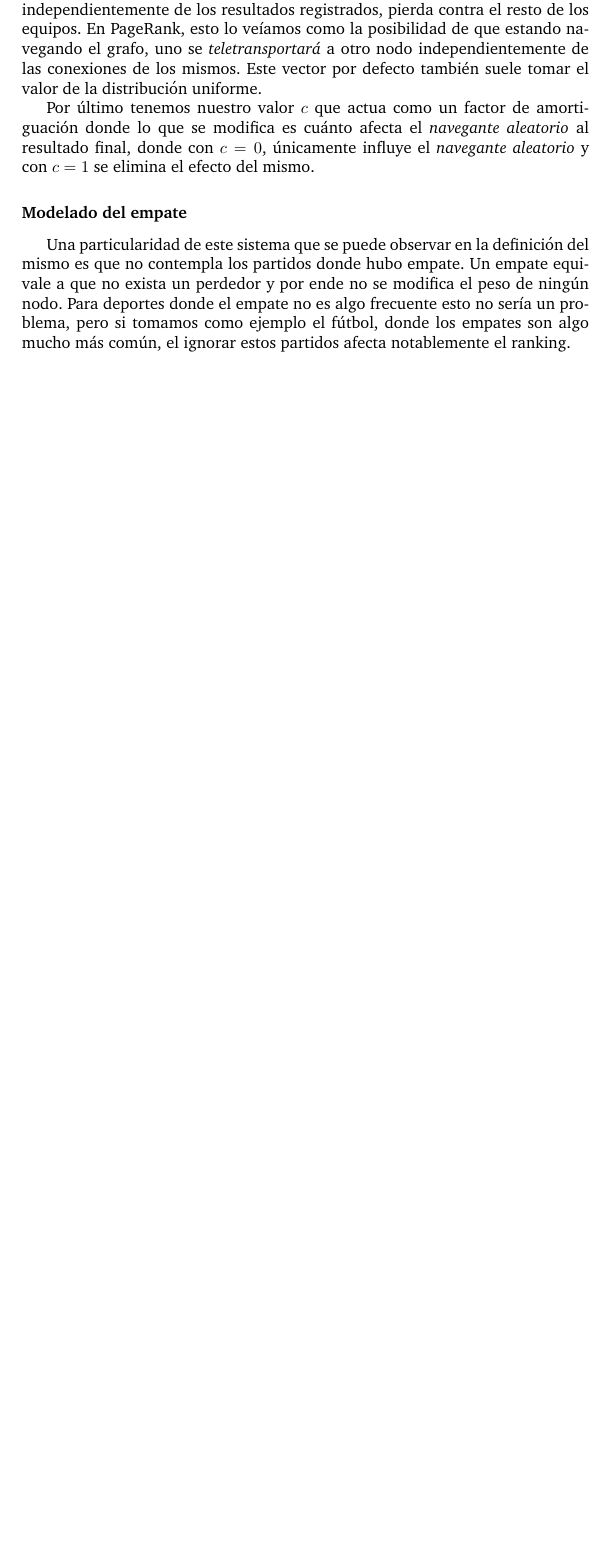
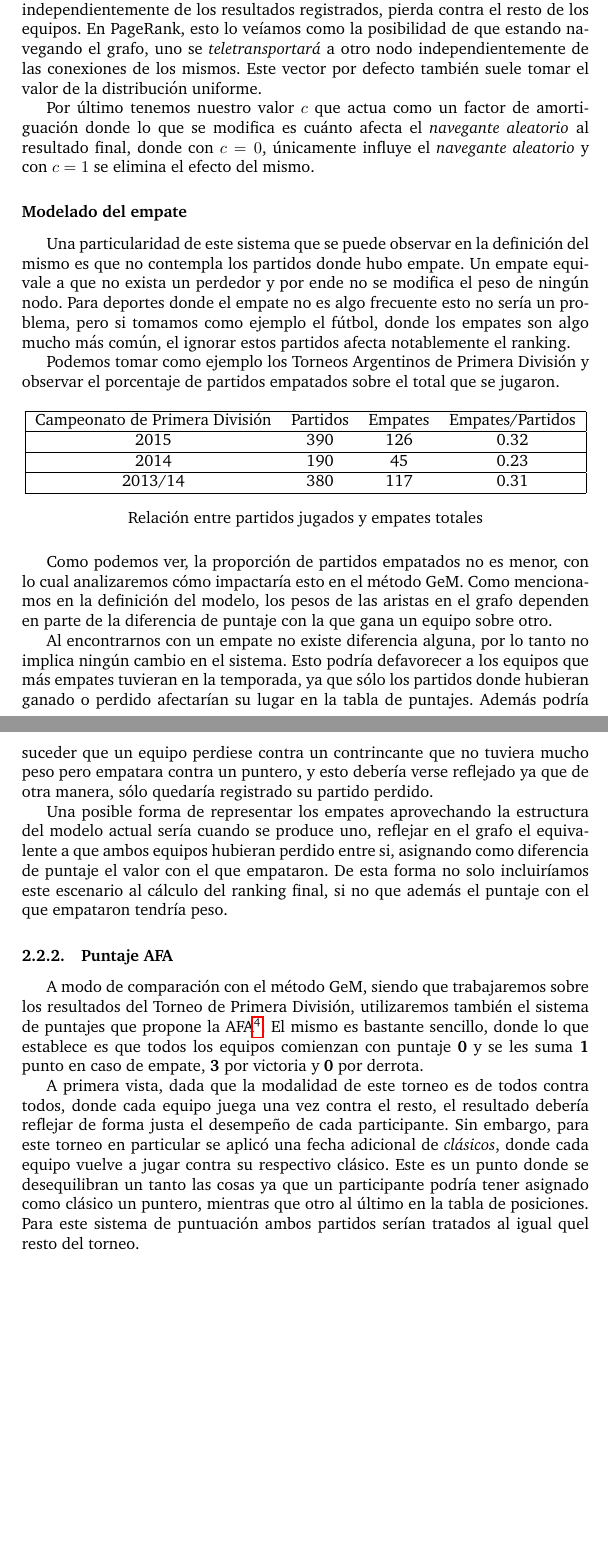
Before and after one commit to ivanpondal/mn-tp2, a LaTeX document (latex/informe.tex, which reads latex/modelo.tex): part of page 8 of 12 before the commit and two parts of pages 8 and 9 of 13 after it, the two joined at a grey line, cut so that both start at the same text, the shorter picture padded with empty space. Compiled offline with pdfLaTeX; a LaTeX package or settings file that is missing is left out.

Commit message:
Add GeM ties and AFA ranking

```diff
--- a/latex/informe.tex
+++ b/latex/informe.tex
@@ -30,6 +30,7 @@
 \usepackage{algorithmic}
 \usepackage[usenames,dvipsnames]{xcolor}
 \usepackage{pgfplots}
+\usepackage{tabularx} % tablas copadas
 % \usepackage{pgfplotstable}
 % custom
 \input{codesnippet}
--- a/latex/modelo.tex
+++ b/latex/modelo.tex
@@ -207,3 +207,58 @@ a que no exista un perdedor y por ende no se modifica el peso de ningún nodo.
 Para deportes donde el empate no es algo frecuente esto no sería un problema,
 pero si tomamos como ejemplo el fútbol, donde los empates son algo mucho más
 común, el ignorar estos partidos afecta notablemente el ranking.
+
+Podemos tomar como ejemplo los Torneos Argentinos de Primera División y
+observar el porcentaje de partidos empatados sobre el total que se jugaron.
+
+\begin{table}[H]
+	\centering
+	\begin{tabular}{|cccc|}
+		\hline
+		Campeonato de Primera División & Partidos & Empates &  Empates/Partidos \\ \hline
+		2015 & 390 & 126 & 0.32 \\ \hline
+		2014 & 190 & 45 & 0.23 \\ \hline
+		2013/14 & 380 & 117 & 0.31 \\ \hline
+	\end{tabular}
+	\caption*{Relación entre partidos jugados y empates totales}
+\end{table}
+
+Como podemos ver, la proporción de partidos empatados no es menor, con lo cual
+analizaremos cómo impactaría esto en el método GeM. Como mencionamos en la
+definición del modelo, los pesos de las aristas en el grafo dependen en parte de la
+diferencia de puntaje con la que gana un equipo sobre otro.
+
+Al encontrarnos con un empate no existe diferencia alguna, por lo tanto no
+implica ningún cambio en el sistema. Esto podría defavorecer a los equipos que
+más empates tuvieran en la temporada, ya que sólo los partidos donde hubieran
+ganado o perdido afectarían su lugar en la tabla de puntajes. Además podría
+suceder que un equipo perdiese contra un contrincante que no tuviera mucho peso
+pero empatara contra un puntero, y esto debería verse reflejado ya que de otra
+manera, sólo quedaría registrado su partido perdido.
+
+Una posible forma de representar los empates aprovechando la estructura del
+modelo actual sería cuando se produce uno, reflejar en el grafo el equivalente a
+que ambos equipos hubieran perdido entre si, asignando como diferencia de
+puntaje el valor con el que empataron. De esta forma no solo incluiríamos este
+escenario al cálculo del ranking final, si no que además el puntaje con el que
+empataron tendría peso.
+
+\subsubsection{Puntaje AFA}
+
+A modo de comparación con el método GeM, siendo que trabajaremos sobre los
+resultados del Torneo de Primera División, utilizaremos también el sistema de
+puntajes que propone la
+AFA\footnote{\url{http://www.afa.org.ar/upload/reglamento/Reglamento\_PrimeraDivision\_2015.pdf}}.
+El mismo es bastante sencillo, donde lo que establece es que todos los equipos
+comienzan con puntaje \textbf{0} y se les suma \textbf{1} punto en caso de
+empate, \textbf{3} por victoria y \textbf{0} por derrota.
+
+A primera vista, dada que la modalidad de este torneo es de todos contra todos,
+donde cada equipo juega una vez contra el resto, el resultado debería reflejar
+de forma justa el desempeño de cada participante. Sin embargo, para este torneo
+en particular se aplicó una fecha adicional de \textit{clásicos}, donde cada
+equipo vuelve a jugar contra su respectivo clásico. Este es un punto donde se
+desequilibran un tanto las cosas ya que un participante podría tener asignado
+como clásico un puntero, mientras que otro al último en la tabla de posiciones.
+Para este sistema de puntuación ambos partidos serían tratados al igual quel
+resto del torneo.
```
Also changed, not shown: latex/modelo.tex (2 more changed lines).
